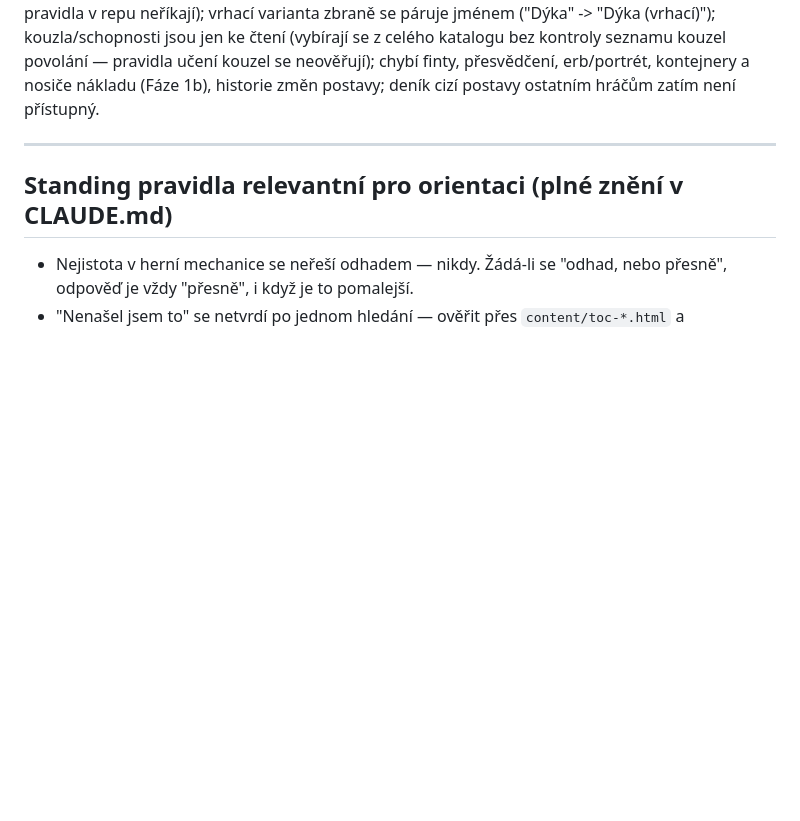
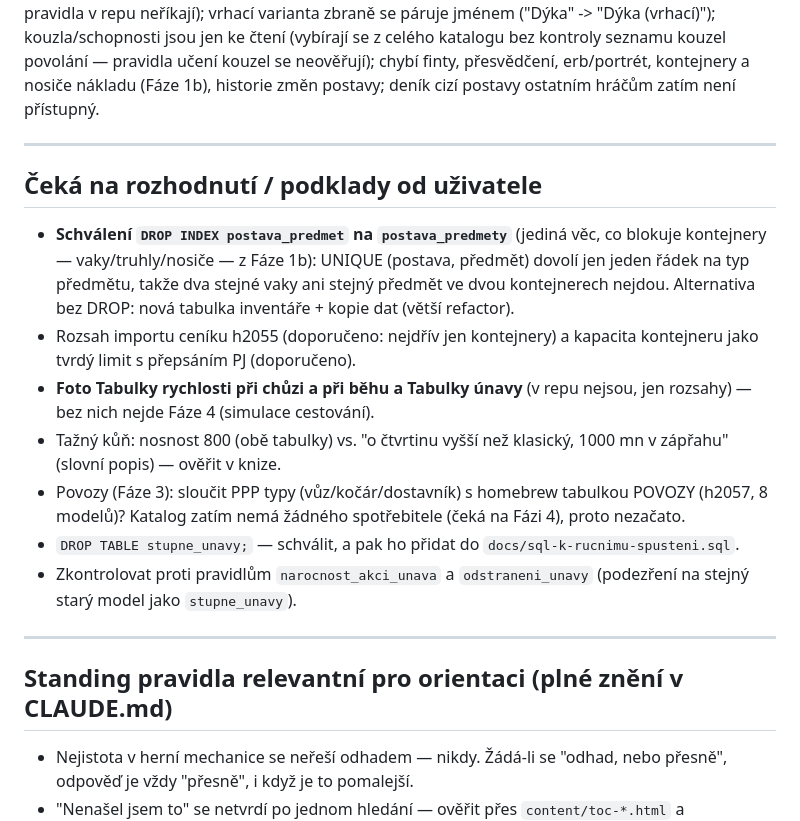
Before and after one commit to Alairik/Dracak-VTT, a Markdown page: docs/stav-projektu.md, the part around the change. Drawn GitHub-style; blank space fills up the shorter version.

Commit message:
stav-projektu: seznam rozhodnutí a podkladů, na které se čeká
Co-Authored-By: Claude Sonnet 5.5 <noreply@anthropic.com>
Claude-Session: https://claude.ai/code/session_01MuJnxr35iFrjDv4NwNzB3m

```diff
--- a/docs/stav-projektu.md
+++ b/docs/stav-projektu.md
@@ -516,6 +516,29 @@ přístupný.
 
 ---
 
+## Čeká na rozhodnutí / podklady od uživatele
+
+- **Schválení `DROP INDEX postava_predmet` na `postava_predmety`** (jediná
+  věc, co blokuje kontejnery — vaky/truhly/nosiče — z Fáze 1b): UNIQUE
+  (postava, předmět) dovolí jen jeden řádek na typ předmětu, takže dva
+  stejné vaky ani stejný předmět ve dvou kontejnerech nejdou. Alternativa
+  bez DROP: nová tabulka inventáře + kopie dat (větší refactor).
+- Rozsah importu ceníku h2055 (doporučeno: nejdřív jen kontejnery) a
+  kapacita kontejneru jako tvrdý limit s přepsáním PJ (doporučeno).
+- **Foto Tabulky rychlosti při chůzi a při běhu a Tabulky únavy** (v repu
+  nejsou, jen rozsahy) — bez nich nejde Fáze 4 (simulace cestování).
+- Tažný kůň: nosnost 800 (obě tabulky) vs. "o čtvrtinu vyšší než klasický,
+  1000 mn v zápřahu" (slovní popis) — ověřit v knize.
+- Povozy (Fáze 3): sloučit PPP typy (vůz/kočár/dostavník) s homebrew
+  tabulkou POVOZY (h2057, 8 modelů)? Katalog zatím nemá žádného
+  spotřebitele (čeká na Fázi 4), proto nezačato.
+- `DROP TABLE stupne_unavy;` — schválit, a pak ho přidat do
+  `docs/sql-k-rucnimu-spusteni.sql`.
+- Zkontrolovat proti pravidlům `narocnost_akci_unava` a `odstraneni_unavy`
+  (podezření na stejný starý model jako `stupne_unavy`).
+
+---
+
 ## Standing pravidla relevantní pro orientaci (plné znění v CLAUDE.md)
 
 - Nejistota v herní mechanice se neřeší odhadem — nikdy. Žádá-li se
```
